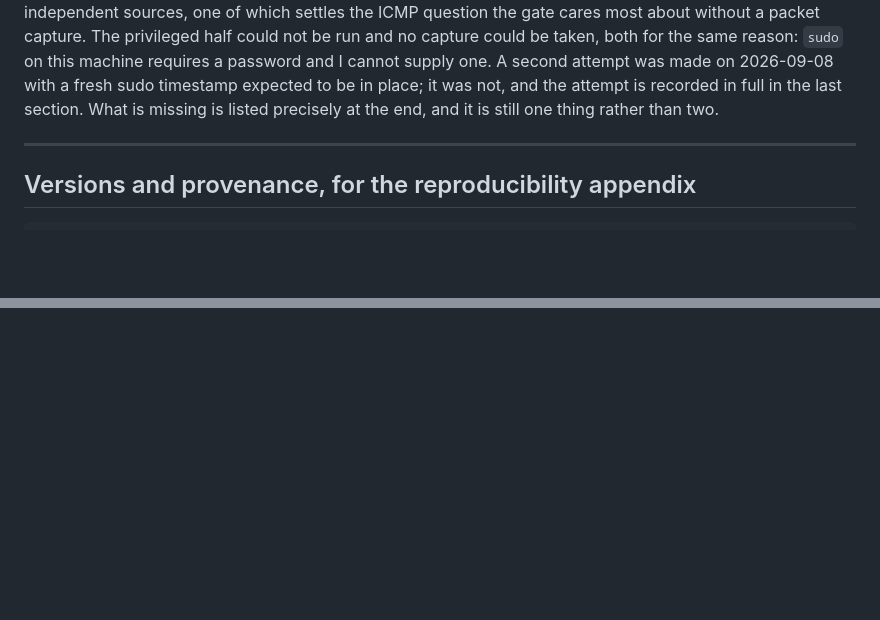
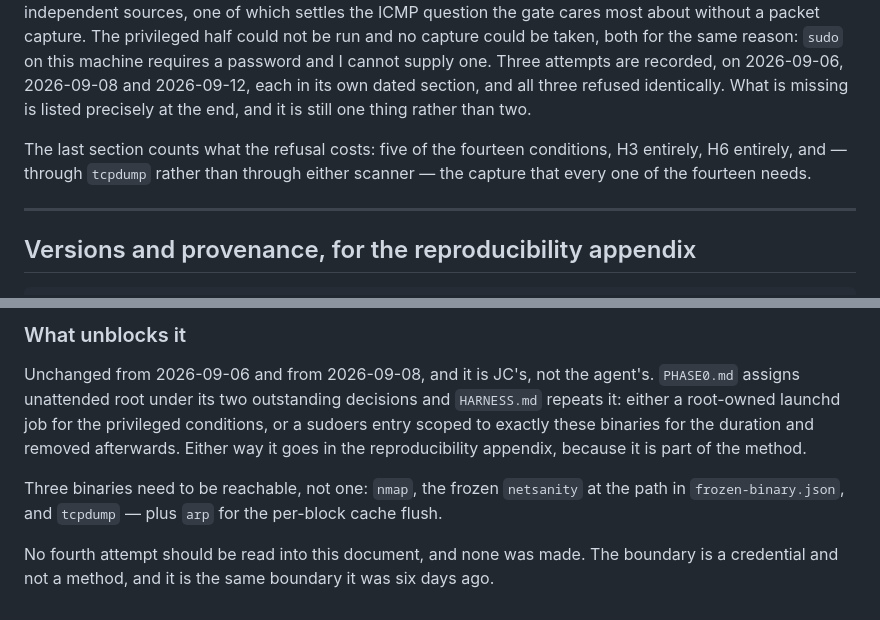
Before and after one commit to zhen-swift/zhen-study, a Markdown page: FINDINGS-0.3-nmap.md, 2 parts joined by grey strips. Rendered like a GitHub page; blank space fills up the shorter version.

```diff
--- a/FINDINGS-0.3-nmap.md
+++ b/FINDINGS-0.3-nmap.md
@@ -8,10 +8,14 @@ comparator, taken before any collection, so that the matched configuration in
 established, from three independent sources, one of which settles the ICMP question the
 gate cares most about without a packet capture. The privileged half could not be run and
 no capture could be taken, both for the same reason: `sudo` on this machine requires a
-password and I cannot supply one. A second attempt was made on 2026-09-08 with a fresh
-sudo timestamp expected to be in place; it was not, and the attempt is recorded in full
-in the last section. What is missing is listed precisely at the end, and it is still one
-thing rather than two.
+password and I cannot supply one. Three attempts are recorded, on 2026-09-06,
+2026-09-08 and 2026-09-12, each in its own dated section, and all three refused
+identically. What is missing is listed precisely at the end, and it is still one thing
+rather than two.
+
+The last section counts what the refusal costs: five of the fourteen conditions, H3
+entirely, H6 entirely, and — through `tcpdump` rather than through either scanner —
+the capture that every one of the fourteen needs.
 
 ---
 
@@ -339,0 +425,14 @@ must say so — is part of that amendment.
+### What unblocks it
+
+Unchanged from 2026-09-06 and from 2026-09-08, and it is JC's, not the agent's.
+`PHASE0.md` assigns unattended root under its two outstanding decisions and
+`HARNESS.md` repeats it: either a root-owned launchd job for the privileged
+conditions, or a sudoers entry scoped to exactly these binaries for the duration and
+removed afterwards. Either way it goes in the reproducibility appendix, because it is
+part of the method.
+
+Three binaries need to be reachable, not one: `nmap`, the frozen `netsanity` at the
+path in `frozen-binary.json`, and `tcpdump` — plus `arp` for the per-block cache flush.
+
+No fourth attempt should be read into this document, and none was made. The boundary is
+a credential and not a method, and it is the same boundary it was six days ago.
```
Also changed, not shown: other parts of FINDINGS-0.3-nmap.md (+82 -1 lines), README.md (+1 -1 lines).
